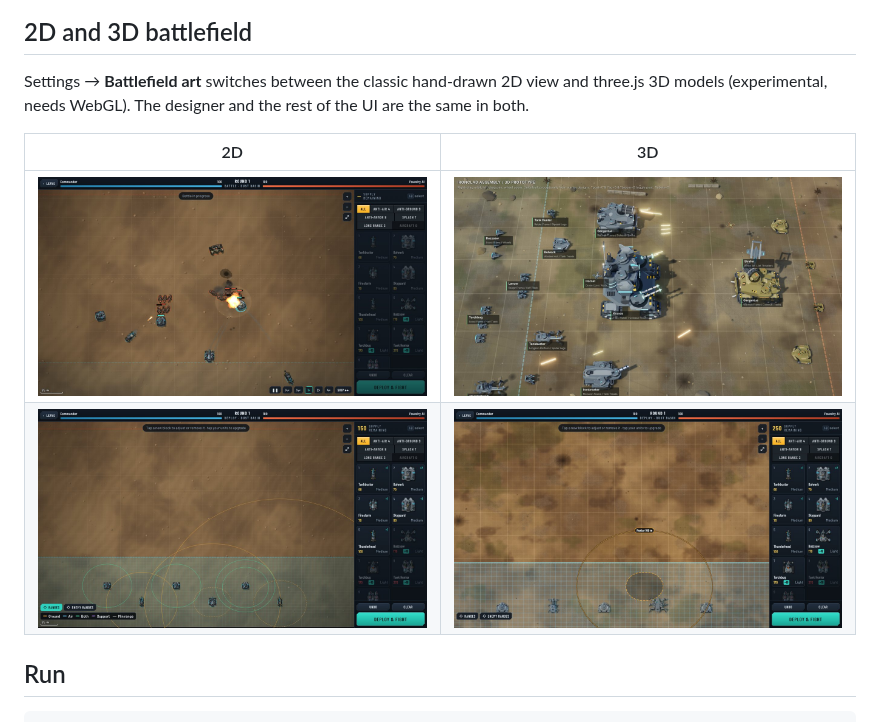
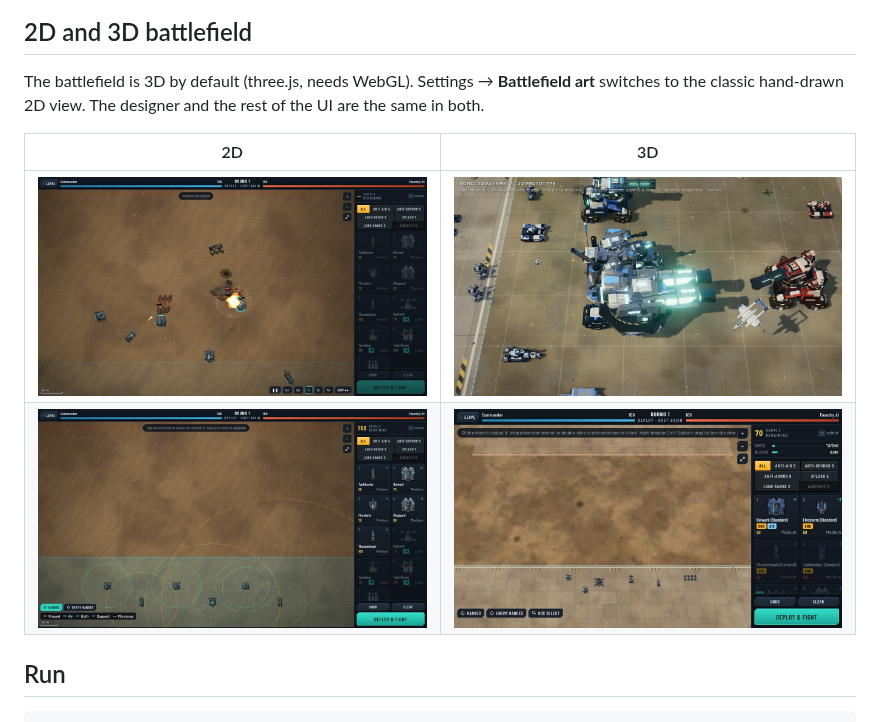
Before and after one commit to cktang88/autobattler-2, a Markdown page: README.md, the part around one of its changes. Rendered like a GitHub page; pictures changed too: docs/screenshots/3d-deploy.jpg, docs/screenshots/3d-units.jpg.

```diff
--- a/README.md
+++ b/README.md
@@ -17,6 +25,7 @@ players: each of you deploys whenever you like, and the server resolves the roun
 ## 2D and 3D battlefield
 
-Settings → **Battlefield art** switches between the classic hand-drawn 2D view and three.js 3D models (experimental, needs WebGL). The designer and the rest of the UI are the same in both.
+The battlefield is 3D by default (three.js, needs WebGL). Settings → **Battlefield art** switches to the classic
+hand-drawn 2D view. The designer and the rest of the UI are the same in both.
 
 | 2D | 3D |
 |---|---|
```
Also changed, not shown: other parts of README.md (+11 -3 lines), docs/screenshots/3d-gallery.jpg (added), docs/screenshots/designer-ranges.jpg, docs/screenshots/designer.jpg.
